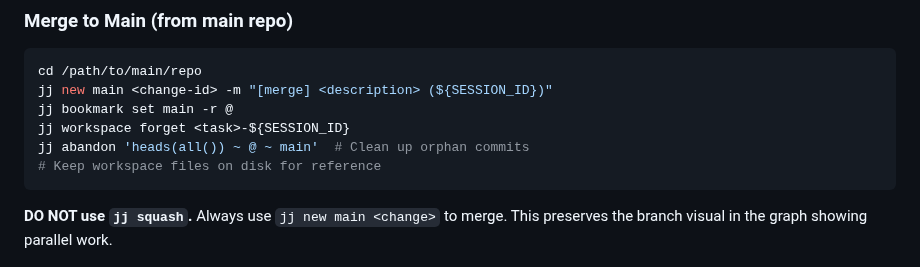
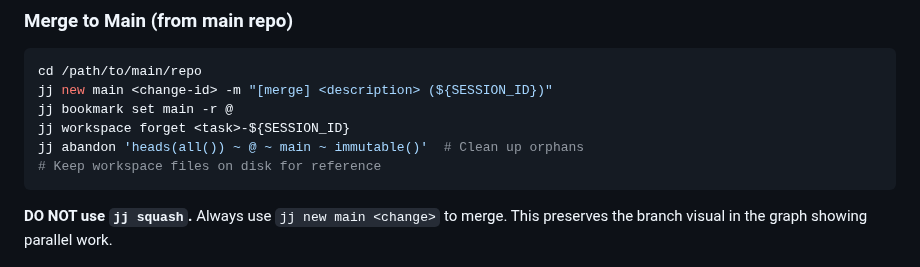
Before and after one commit to zhengyishen0/claude-code, a Markdown page: CLAUDE.md, the part around the change. Drawn GitHub-style.

Commit message:
[complete] fix abandon to exclude immutable (f123ecda)

````diff
--- a/CLAUDE.md
+++ b/CLAUDE.md
@@ -104,7 +104,7 @@ cd /path/to/main/repo
 jj new main <change-id> -m "[merge] <description> (${SESSION_ID})"
 jj bookmark set main -r @
 jj workspace forget <task>-${SESSION_ID}
-jj abandon 'heads(all()) ~ @ ~ main'  # Clean up orphan commits
+jj abandon 'heads(all()) ~ @ ~ main ~ immutable()'  # Clean up orphans
 # Keep workspace files on disk for reference
 ```
 
````
